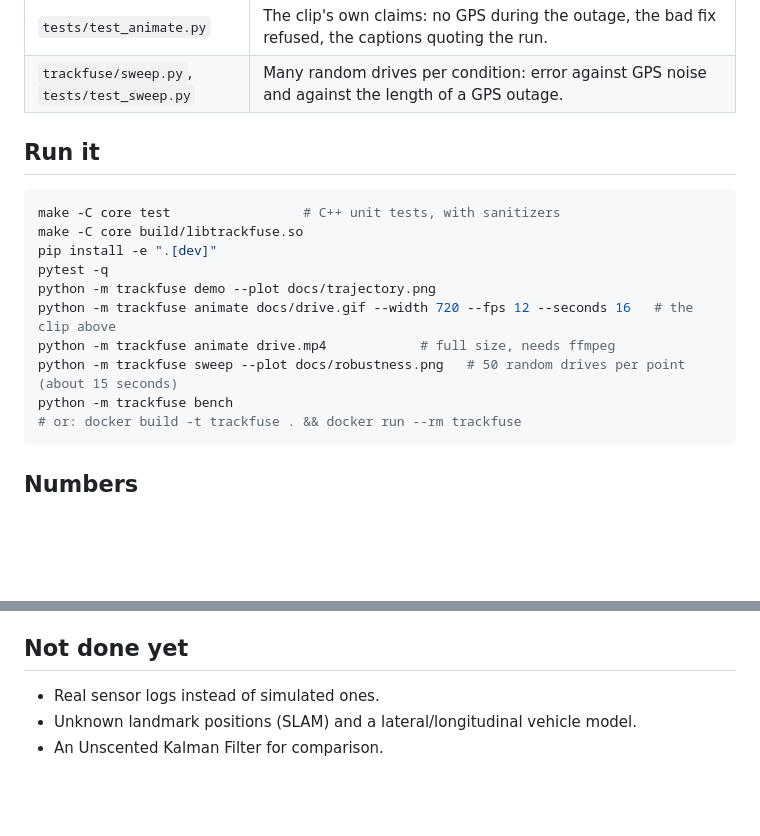
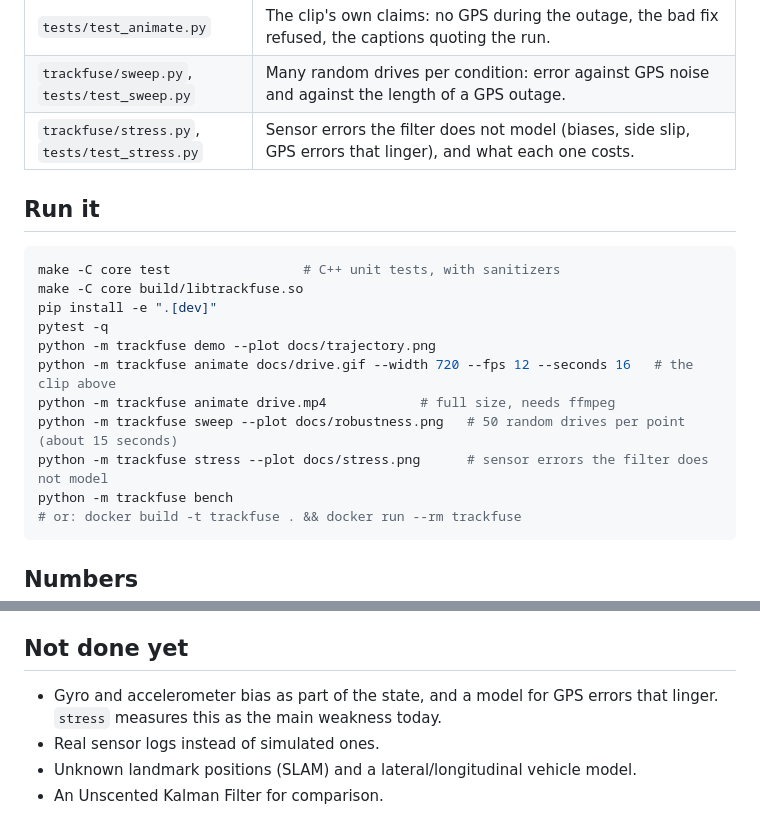
Before and after one commit to nimrodbh/trackfuse, a Markdown page: README.md, 2 parts joined by grey strips. GitHub-like rendering; blank space fills up the shorter version.

````diff
--- a/README.md
+++ b/README.md
@@ -26,6 +26,7 @@ An honest note on the third: with landmarks in view the filter is already sure w
 | `tests/test_filter.py` | Equivalence, accuracy, consistency, outage and outlier tests (below). |
 | `tests/test_animate.py` | The clip's own claims: no GPS during the outage, the bad fix refused, the captions quoting the run. |
 | `trackfuse/sweep.py`, `tests/test_sweep.py` | Many random drives per condition: error against GPS noise and against the length of a GPS outage. |
+| `trackfuse/stress.py`, `tests/test_stress.py` | Sensor errors the filter does not model (biases, side slip, GPS errors that linger), and what each one costs. |
 
 ## Run it
 
@@ -38,6 +39,7 @@ python -m trackfuse demo --plot docs/trajectory.png
 python -m trackfuse animate docs/drive.gif --width 720 --fps 12 --seconds 16   # the clip above
 python -m trackfuse animate drive.mp4            # full size, needs ffmpeg
 python -m trackfuse sweep --plot docs/robustness.png   # 50 random drives per point (about 15 seconds)
+python -m trackfuse stress --plot docs/stress.png      # sensor errors the filter does not model
 python -m trackfuse bench
 # or: docker build -t trackfuse . && docker run --rm trackfuse
 ```
@@ -102,6 +126,7 @@ What it says, in medians:
 
 ## Not done yet
 
+- Gyro and accelerometer bias as part of the state, and a model for GPS errors that linger. `stress` measures this as the main weakness today.
 - Real sensor logs instead of simulated ones.
 - Unknown landmark positions (SLAM) and a lateral/longitudinal vehicle model.
 - An Unscented Kalman Filter for comparison.
````
Also changed, not shown: other parts of README.md (+22 -0 lines), docs/stress.png (added).
